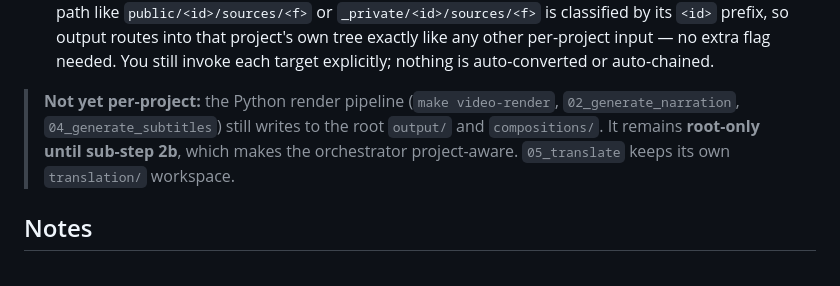
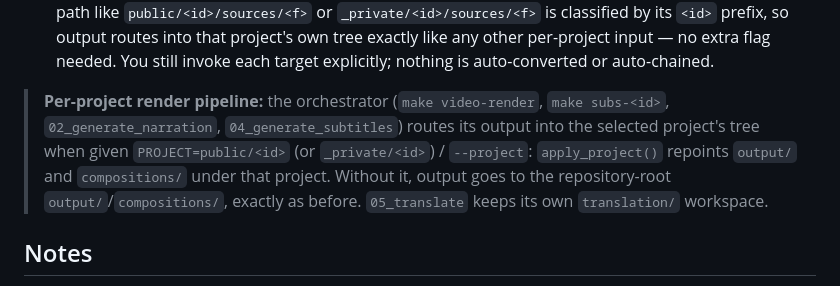
Before and after one commit to pumacp/puma-info, a Markdown page: docs/conversion-and-export.md, the part around the change. GitHub-like rendering.

```diff
--- a/docs/conversion-and-export.md
+++ b/docs/conversion-and-export.md
@@ -81,10 +81,12 @@ own directory instead of the repository-root `output/`:
   no extra flag needed. You still invoke each target explicitly; nothing is
   auto-converted or auto-chained.
 
-> **Not yet per-project:** the Python render pipeline (`make video-render`,
-> `02_generate_narration`, `04_generate_subtitles`) still writes to the
-> root `output/` and `compositions/`. It remains **root-only until
-> sub-step 2b**, which makes the orchestrator project-aware.
+> **Per-project render pipeline:** the orchestrator (`make video-render`,
+> `make subs-<id>`, `02_generate_narration`, `04_generate_subtitles`) routes its
+> output into the selected project's tree when given `PROJECT=public/<id>` (or
+> `_private/<id>`) / `--project`: `apply_project()` repoints `output/` and
+> `compositions/` under that project. Without it, output goes to the
+> repository-root `output/`/`compositions/`, exactly as before.
 > `05_translate` keeps its own `translation/` workspace.
 
 ## Notes
```
Also changed, not shown: README.md (+27 -1 lines).
